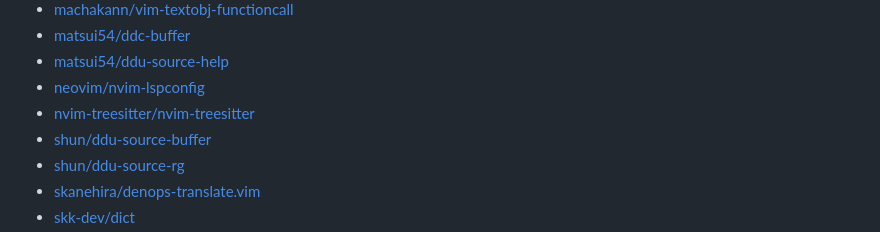
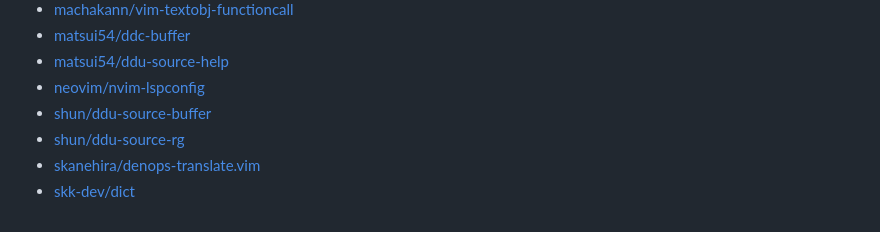
Before and after one commit to qitoy/dotfiles, a Markdown page: vim/plugins.md, the part around the change. Drawn GitHub-style.

Commit message:
deploy: d28033b83887b6f7a39fdb2663168388aa324872

```diff
--- a/vim/plugins.md
+++ b/vim/plugins.md
@@ -53,7 +53,6 @@
 - [matsui54/ddc-buffer](https://github.com/matsui54/ddc-buffer)
 - [matsui54/ddu-source-help](https://github.com/matsui54/ddu-source-help)
 - [neovim/nvim-lspconfig](https://github.com/neovim/nvim-lspconfig)
-- [nvim-treesitter/nvim-treesitter](https://github.com/nvim-treesitter/nvim-treesitter)
 - [shun/ddu-source-buffer](https://github.com/shun/ddu-source-buffer)
 - [shun/ddu-source-rg](https://github.com/shun/ddu-source-rg)
 - [skanehira/denops-translate.vim](https://github.com/skanehira/denops-translate.vim)
```
